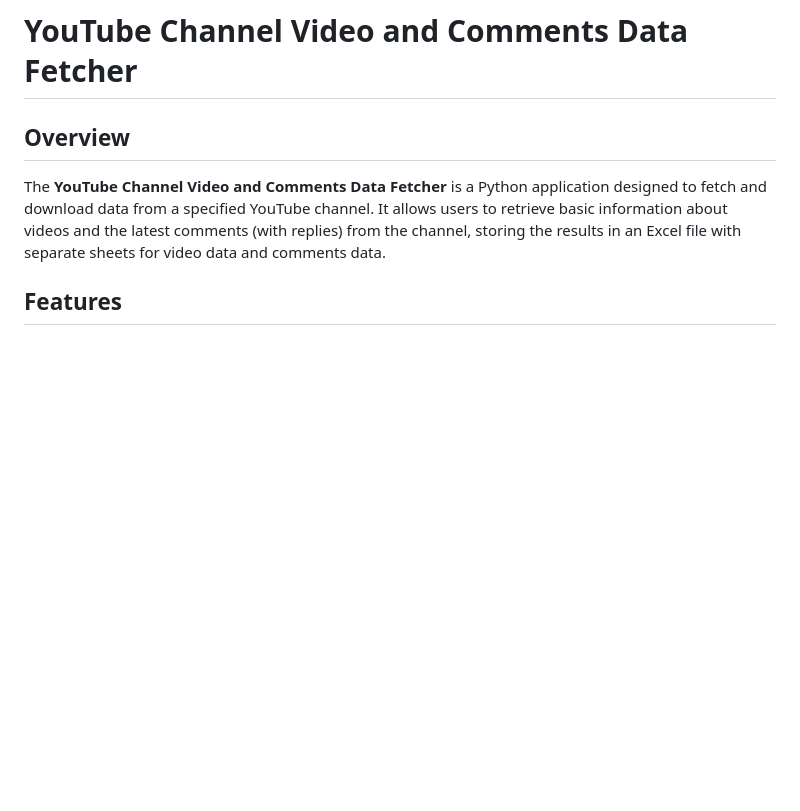
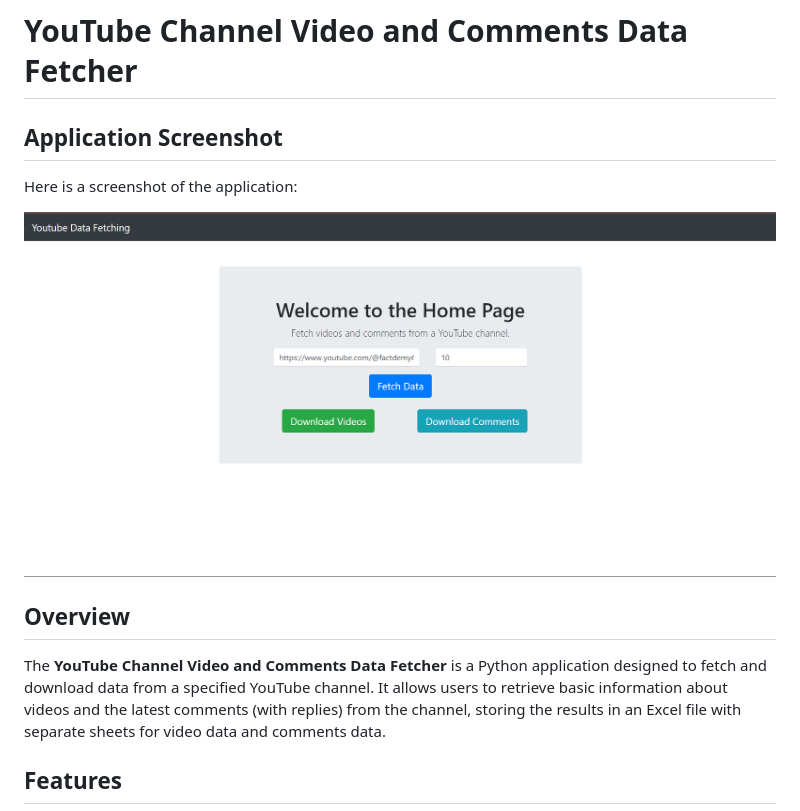
Before and after one commit to pranjal2523/youtube-data-fetcher, a Markdown page: readme.md, the part around the change. Rendered like a GitHub page; pictures changed too: image.png (added); blank space fills up the shorter version.

```diff
--- a/readme.md
+++ b/readme.md
@@ -1,4 +1,10 @@
 # YouTube Channel Video and Comments Data Fetcher
+
+## Application Screenshot
+
+Here is a screenshot of the application:
+
+![Application Screenshot](image.png)
 
 ## Overview
 
```
